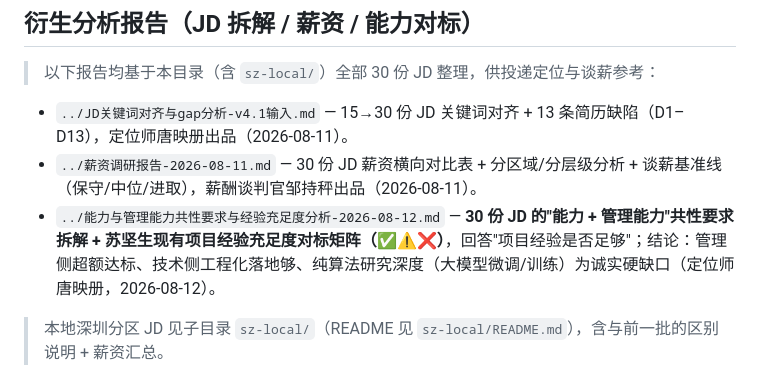
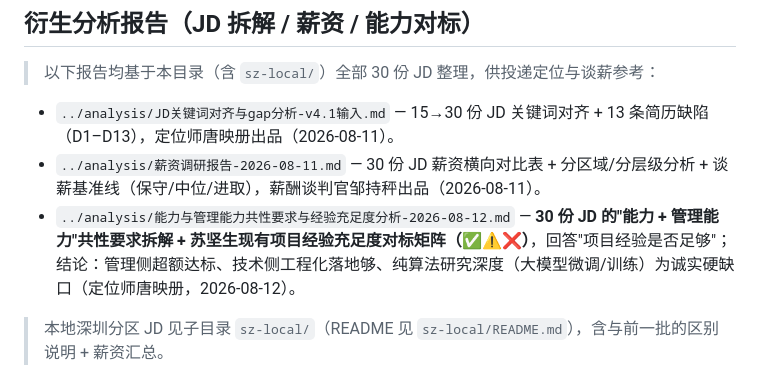
Before and after one commit to sjs1919/agent-training, a Markdown page: job-portfolio/jd/README.md, the part around the change. Rendered like a GitHub page.

```diff
--- a/job-portfolio/jd/README.md
+++ b/job-portfolio/jd/README.md
@@ -34,9 +34,9 @@
 
 > 以下报告均基于本目录（含 `sz-local/`）全部 30 份 JD 整理，供投递定位与谈薪参考：
 
-- `../JD关键词对齐与gap分析-v4.1输入.md` — 15→30 份 JD 关键词对齐 + 13 条简历缺陷（D1–D13），定位师唐映册出品（2026-08-11）。
-- `../薪资调研报告-2026-08-11.md` — 30 份 JD 薪资横向对比表 + 分区域/分层级分析 + 谈薪基准线（保守/中位/进取），薪酬谈判官邹持秤出品（2026-08-11）。
-- `../能力与管理能力共性要求与经验充足度分析-2026-08-12.md` — **30 份 JD 的"能力 + 管理能力"共性要求拆解 + 苏坚生现有项目经验充足度对标矩阵（✅⚠️❌）**，回答"项目经验是否足够"；结论：管理侧超额达标、技术侧工程化落地够、纯算法研究深度（大模型微调/训练）为诚实硬缺口（定位师唐映册，2026-08-12）。
+- `../analysis/JD关键词对齐与gap分析-v4.1输入.md` — 15→30 份 JD 关键词对齐 + 13 条简历缺陷（D1–D13），定位师唐映册出品（2026-08-11）。
+- `../analysis/薪资调研报告-2026-08-11.md` — 30 份 JD 薪资横向对比表 + 分区域/分层级分析 + 谈薪基准线（保守/中位/进取），薪酬谈判官邹持秤出品（2026-08-11）。
+- `../analysis/能力与管理能力共性要求与经验充足度分析-2026-08-12.md` — **30 份 JD 的"能力 + 管理能力"共性要求拆解 + 苏坚生现有项目经验充足度对标矩阵（✅⚠️❌）**，回答"项目经验是否足够"；结论：管理侧超额达标、技术侧工程化落地够、纯算法研究深度（大模型微调/训练）为诚实硬缺口（定位师唐映册，2026-08-12）。
 
 > 本地深圳分区 JD 见子目录 `sz-local/`（README 见 `sz-local/README.md`），含与前一批的区别说明 + 薪资汇总。
 
```
Also changed, not shown: job-portfolio/README.md (+61 -19 lines).
